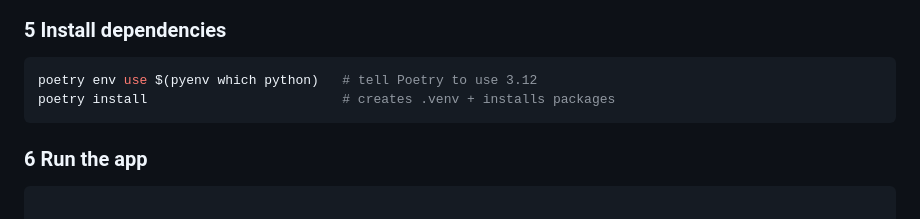
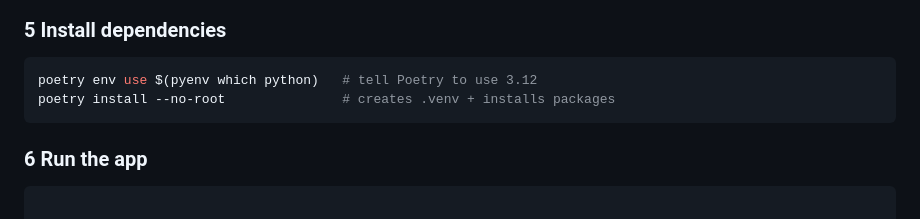
Before and after one commit to AaronWu-train/color-mixer, a Markdown page: README.md, the part around the change. Drawn GitHub-style.

````diff
--- a/README.md
+++ b/README.md
@@ -83,7 +83,7 @@ poetry --version
 
 ```bash
 poetry env use $(pyenv which python)   # tell Poetry to use 3.12
-poetry install                         # creates .venv + installs packages
+poetry install --no-root               # creates .venv + installs packages
 ```
 
 ### 6  Run the app
````
